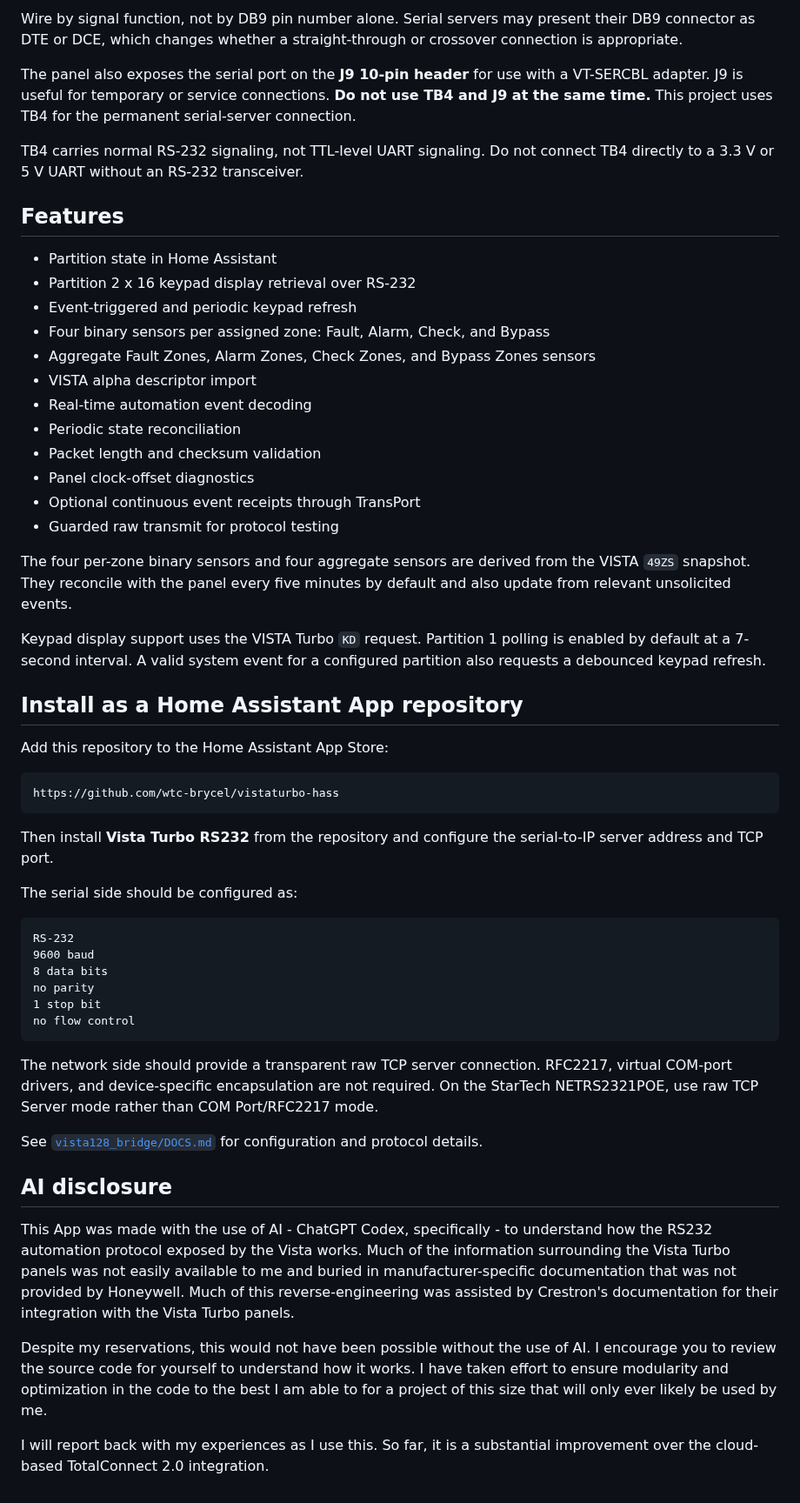
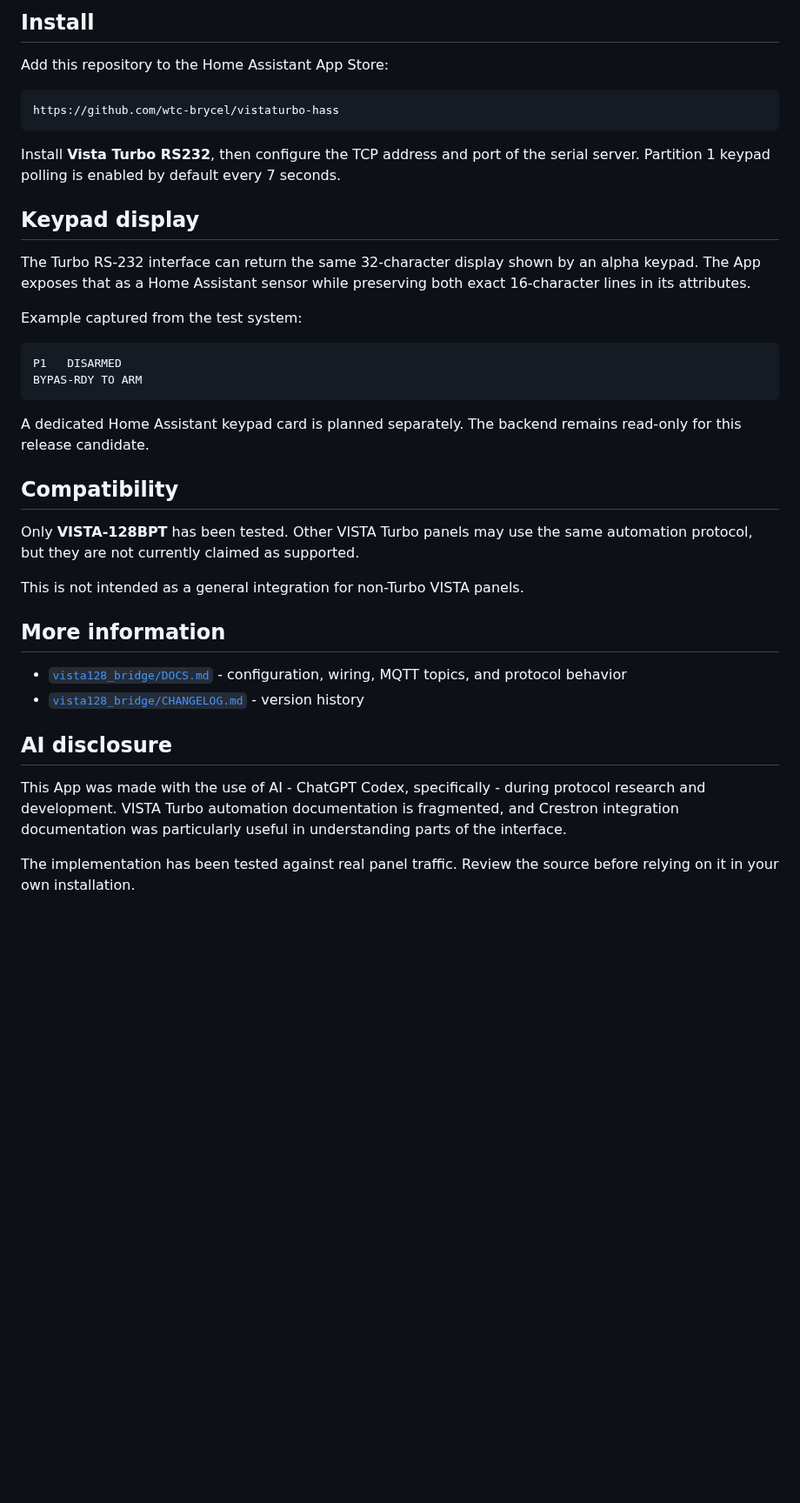
Before and after one commit to wtc-brycel/vistaturbo-hass, a Markdown page: README.md, the part around one of its changes. Shown at 87% size. Drawn GitHub-style; blank space fills up the shorter version.

Commit message:
Polish README for 0.2.5 release candidate

````diff
--- a/README.md
+++ b/README.md
@@ -50,29 +47,4 @@ CTS/DSR        -> not connected
-Wire by signal function, not by DB9 pin number alone. Serial servers may present their DB9 connector as DTE or DCE, which changes whether a straight-through or crossover connection is appropriate.
-
-The panel also exposes the serial port on the **J9 10-pin header** for use with a VT-SERCBL adapter. J9 is useful for temporary or service connections. **Do not use TB4 and J9 at the same time.** This project uses TB4 for the permanent serial-server connection.
-
-TB4 carries normal RS-232 signaling, not TTL-level UART signaling. Do not connect TB4 directly to a 3.3 V or 5 V UART without an RS-232 transceiver.
-
-## Features
-
-- Partition state in Home Assistant
-- Partition 2 x 16 keypad display retrieval over RS-232
-- Event-triggered and periodic keypad refresh
-- Four binary sensors per assigned zone: Fault, Alarm, Check, and Bypass
-- Aggregate Fault Zones, Alarm Zones, Check Zones, and Bypass Zones sensors
-- VISTA alpha descriptor import
-- Real-time automation event decoding
-- Periodic state reconciliation
-- Packet length and checksum validation
-- Panel clock-offset diagnostics
-- Optional continuous event receipts through TransPort
-- Guarded raw transmit for protocol testing
-
-The four per-zone binary sensors and four aggregate sensors are derived from the VISTA `49ZS` snapshot. They reconcile with the panel every five minutes by default and also update from relevant unsolicited events.
-
-Keypad display support uses the VISTA Turbo `KD` request. Partition 1 polling is enabled by default at a 7-second interval. A valid system event for a configured partition also requests a debounced keypad refresh.
-
-## Install as a Home Assistant App repository
+## Install
 
 Add this repository to the Home Assistant App Store:
 
@@ -80,27 +52,34 @@ Add this repository to the Home Assistant App Store:
 https://github.com/wtc-brycel/vistaturbo-hass
 ```
 
-Then install **Vista Turbo RS232** from the repository and configure the serial-to-IP server address and TCP port.
+Install **Vista Turbo RS232**, then configure the TCP address and port of the serial server. Partition 1 keypad polling is enabled by default every 7 seconds.
 
-The serial side should be configured as:
+## Keypad display
+
+The Turbo RS-232 interface can return the same 32-character display shown by an alpha keypad. The App exposes that as a Home Assistant sensor while preserving both exact 16-character lines in its attributes.
+
+Example captured from the test system:
 
 ```text
-RS-232
-9600 baud
-8 data bits
-no parity
-1 stop bit
-no flow control
+P1   DISARMED
+BYPAS-RDY TO ARM
 ```
 
-The network side should provide a transparent raw TCP server connection. RFC2217, virtual COM-port drivers, and device-specific encapsulation are not required. On the StarTech NETRS2321POE, use raw TCP Server mode rather than COM Port/RFC2217 mode.
+A dedicated Home Assistant keypad card is planned separately. The backend remains read-only for this release candidate.
 
-See [`vista128_bridge/DOCS.md`](vista128_bridge/DOCS.md) for configuration and protocol details.
+## Compatibility
+
+Only **VISTA-128BPT** has been tested. Other VISTA Turbo panels may use the same automation protocol, but they are not currently claimed as supported.
+
+This is not intended as a general integration for non-Turbo VISTA panels.
+
+## More information
+
+- [`vista128_bridge/DOCS.md`](vista128_bridge/DOCS.md) - configuration, wiring, MQTT topics, and protocol behavior
+- [`vista128_bridge/CHANGELOG.md`](vista128_bridge/CHANGELOG.md) - version history
 
 ## AI disclosure
 
-This App was made with the use of AI - ChatGPT Codex, specifically - to understand how the RS232 automation protocol exposed by the Vista works. Much of the information surrounding the Vista Turbo panels was not easily available to me and buried in manufacturer-specific documentation that was not provided by Honeywell. Much of this reverse-engineering was assisted by Crestron's documentation for their integration with the Vista Turbo panels.
+This App was made with the use of AI - ChatGPT Codex, specifically - during protocol research and development. VISTA Turbo automation documentation is fragmented, and Crestron integration documentation was particularly useful in understanding parts of the interface.
 
-Despite my reservations, this would not have been possible without the use of AI. I encourage you to review the source code for yourself to understand how it works. I have taken effort to ensure modularity and optimization in the code to the best I am able to for a project of this size that will only ever likely be used by me.
-
-I will report back with my experiences as I use this. So far, it is a substantial improvement over the cloud-based TotalConnect 2.0 integration.
+The implementation has been tested against real panel traffic. Review the source before relying on it in your own installation.
````
Also changed, not shown: other parts of README.md (+23 -26 lines).
